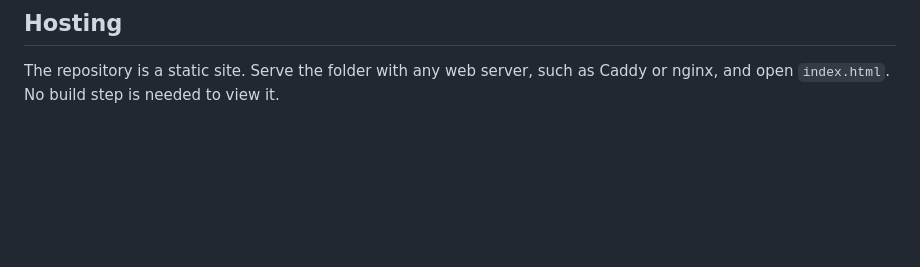
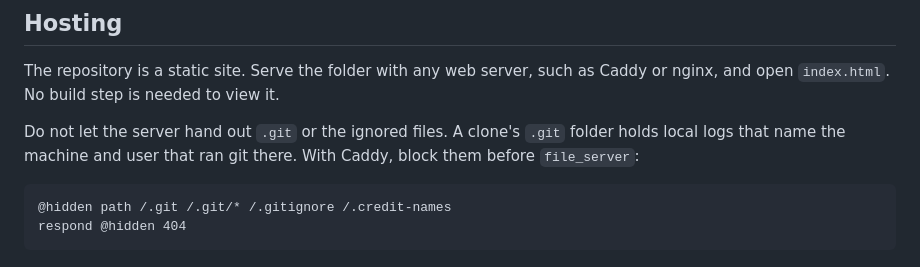
Before and after one commit to 0xDarkSeidBull/redbelly-offpaper, a Markdown page: README.md, the part around the change. Rendered like a GitHub page; blank space fills up the shorter version.

Commit message:
Document blocking .git and ignored files when hosting

````diff
--- a/README.md
+++ b/README.md
@@ -85,3 +85,10 @@ To change the opening, edit `src/opening.html`. Open it in a browser to watch it
 ## Hosting
 
 The repository is a static site. Serve the folder with any web server, such as Caddy or nginx, and open `index.html`. No build step is needed to view it.
+
+Do not let the server hand out `.git` or the ignored files. A clone's `.git` folder holds local logs that name the machine and user that ran git there. With Caddy, block them before `file_server`:
+
+```
+@hidden path /.git /.git/* /.gitignore /.credit-names
+respond @hidden 404
+```
````
